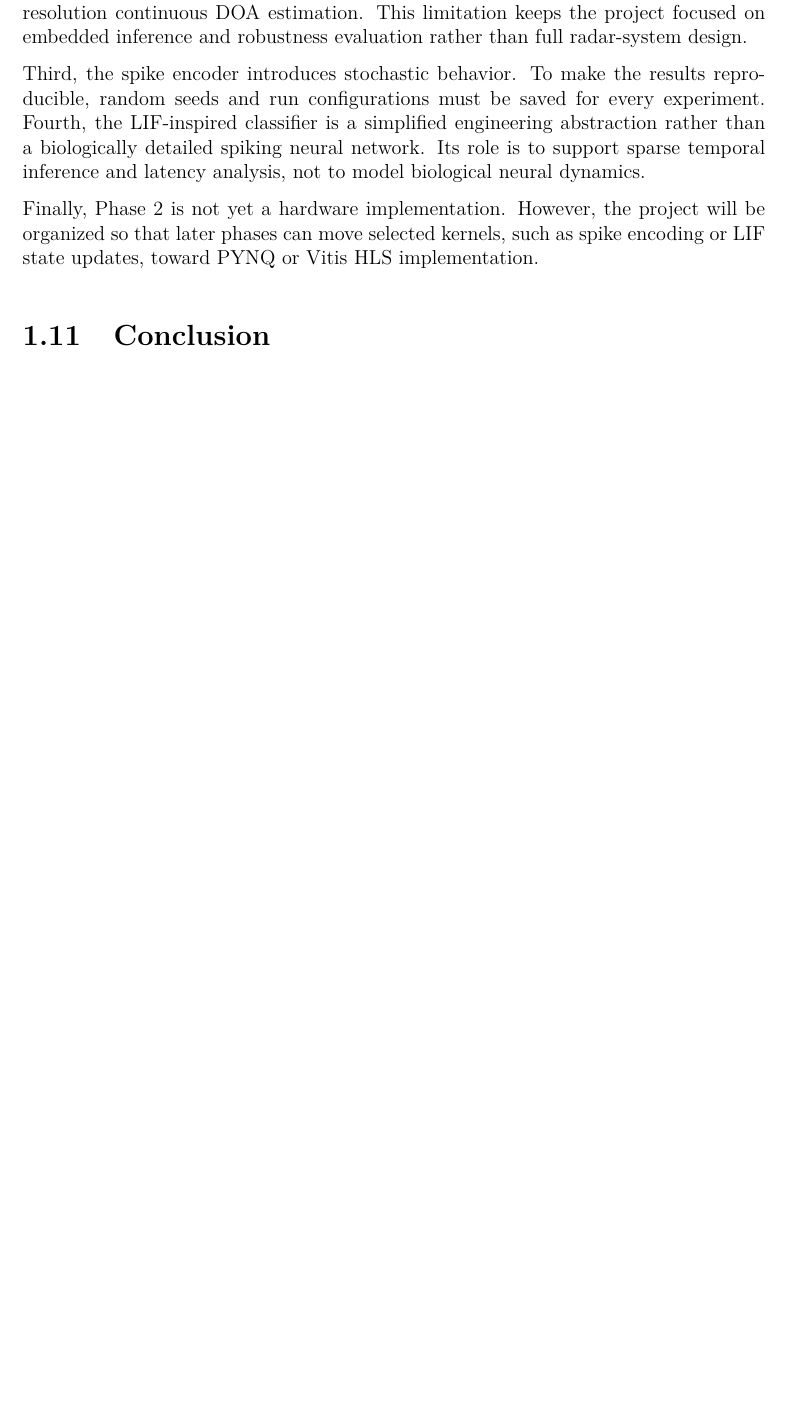
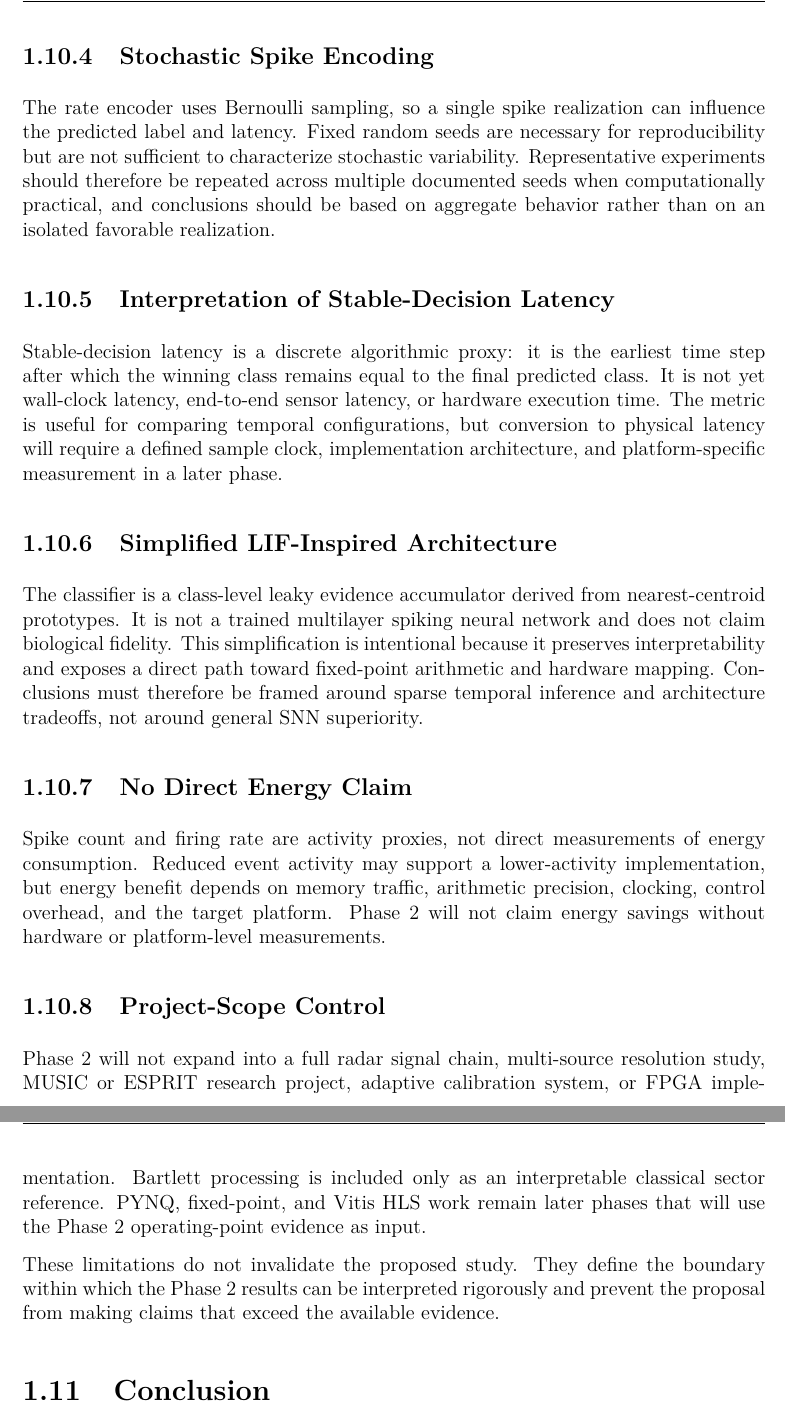
Before and after one commit to hmolhem/embedded-ai-snn-edge-inference, a LaTeX thesis (docs/reports/phase_02_latex/proposal/main.tex, which reads docs/reports/phase_02_latex/proposal/content/10_risks_and_limitations.tex): part of page 26 of 29 before the commit and two parts of pages 27 and 28 of 31 after it, the two joined at a grey line, cut at the place of the change, the shorter picture padded with empty space. Compiled offline with pdfLaTeX.

Commit message:
Clarify Phase 2 risks limitations and controls

```diff
--- a/docs/reports/phase_02_latex/proposal/content/10_risks_and_limitations.tex
+++ b/docs/reports/phase_02_latex/proposal/content/10_risks_and_limitations.tex
@@ -4,6 +4,5 @@ Several risks and limitations should be acknowledged at the proposal stage.
 
-First, the dataset will remain synthetic. This is appropriate for a controlled course project, but it does not capture all impairments present in measured radar or antenna-array data. Second, the task will remain sector-level DOA inference rather than high-resolution continuous DOA estimation. This limitation keeps the project focused on embedded inference and robustness evaluation rather than full radar-system design.
+\subsection{Synthetic-Data Limitation}
 
-Third, the spike encoder introduces stochastic behavior. To make the results reproducible, random seeds and run configurations must be saved for every experiment. Fourth, the LIF-inspired classifier is a simplified engineering abstraction rather than a biologically detailed spiking neural network. Its role is to support sparse temporal inference and latency analysis, not to model biological neural dynamics.
+All primary experiments will use simulated narrowband ULA snapshots. This provides precise control over SNR, source angle, and array mismatch, but it does not reproduce the full set of impairments present in measured radar or antenna-array data. Mutual coupling, correlated noise, multipath, wideband effects, synchronization error, and nonstationary interference are outside the primary scope. The results will therefore support algorithmic and architectural conclusions under controlled conditions, not claims of field-ready radar performance.
 
-Finally, Phase 2 is not yet a hardware implementation. However, the project will be organized so that later phases can move selected kernels, such as spike encoding or LIF state updates, toward PYNQ or Vitis HLS implementation.
@@ -9,0 +17,21 @@ Finally, Phase 2 is not yet a hardware implementation. However, the project will
+\subsection{Stochastic Spike Encoding}
+
+The rate encoder uses Bernoulli sampling, so a single spike realization can influence the predicted label and latency. Fixed random seeds are necessary for reproducibility but are not sufficient to characterize stochastic variability. Representative experiments should therefore be repeated across multiple documented seeds when computationally practical, and conclusions should be based on aggregate behavior rather than on an isolated favorable realization.
+
+\subsection{Interpretation of Stable-Decision Latency}
+
+Stable-decision latency is a discrete algorithmic proxy: it is the earliest time step after which the winning class remains equal to the final predicted class. It is not yet wall-clock latency, end-to-end sensor latency, or hardware execution time. The metric is useful for comparing temporal configurations, but conversion to physical latency will require a defined sample clock, implementation architecture, and platform-specific measurement in a later phase.
+
+\subsection{Simplified LIF-Inspired Architecture}
+
+The classifier is a class-level leaky evidence accumulator derived from nearest-centroid prototypes. It is not a trained multilayer spiking neural network and does not claim biological fidelity. This simplification is intentional because it preserves interpretability and exposes a direct path toward fixed-point arithmetic and hardware mapping. Conclusions must therefore be framed around sparse temporal inference and architecture tradeoffs, not around general SNN superiority.
+
+\subsection{No Direct Energy Claim}
+
+Spike count and firing rate are activity proxies, not direct measurements of energy consumption. Reduced event activity may support a lower-activity implementation, but energy benefit depends on memory traffic, arithmetic precision, clocking, control overhead, and the target platform. Phase 2 will not claim energy savings without hardware or platform-level measurements.
+
+\subsection{Project-Scope Control}
+
+Phase 2 will not expand into a full radar signal chain, multi-source resolution study, MUSIC or ESPRIT research project, adaptive calibration system, or FPGA implementation. Bartlett processing is included only as an interpretable classical sector reference. PYNQ, fixed-point, and Vitis HLS work remain later phases that will use the Phase 2 operating-point evidence as input.
+
+These limitations do not invalidate the proposed study. They define the boundary within which the Phase 2 results can be interpreted rigorously and prevent the proposal from making claims that exceed the available evidence.
```
Also changed, not shown: docs/reports/phase_02_latex/proposal/content/10_risks_and_limitations.tex (10 more changed lines).
